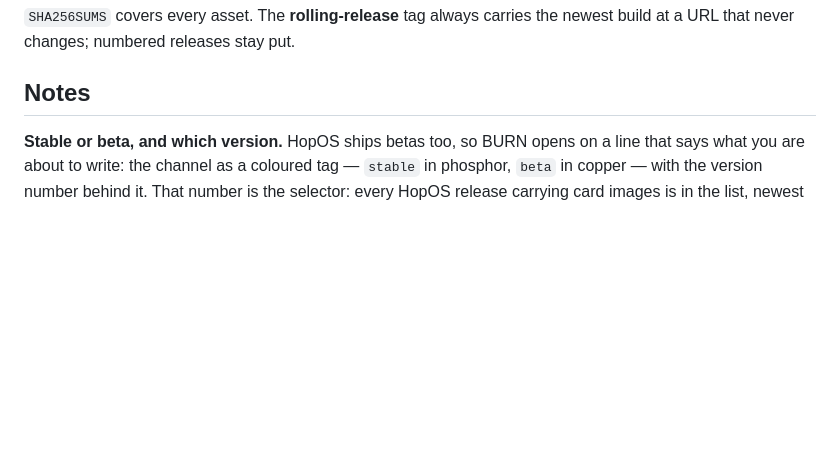
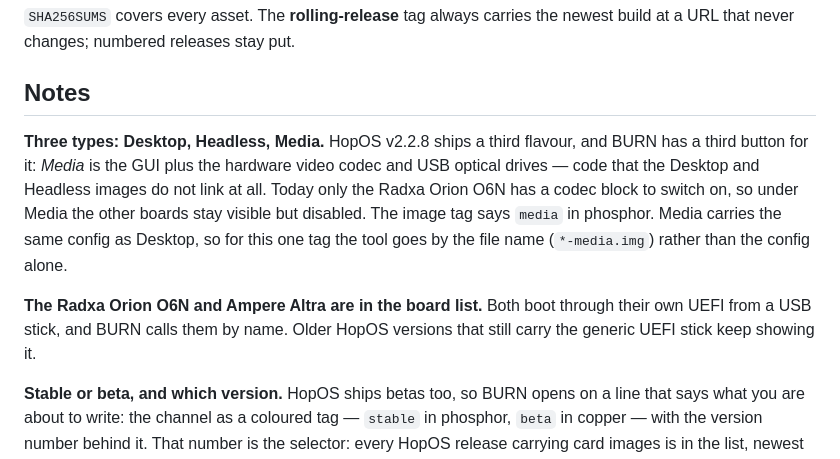
Before and after one commit to hop-os/hop-imager, a Markdown page: .github/release-notes.md, the part around the change. GitHub-like rendering; blank space fills up the shorter version.

```diff
--- a/.github/release-notes.md
+++ b/.github/release-notes.md
@@ -9,6 +9,10 @@ The desktop tool for [HopOS](https://gethop.org) nodes: **burn** a card, **confi
 `SHA256SUMS` covers every asset. The **rolling-release** tag always carries the newest build at a URL that never changes; numbered releases stay put.
 
 ## Notes
+
+**Three types: Desktop, Headless, Media.** HopOS v2.2.8 ships a third flavour, and BURN has a third button for it: *Media* is the GUI plus the hardware video codec and USB optical drives — code that the Desktop and Headless images do not link at all. Today only the Radxa Orion O6N has a codec block to switch on, so under Media the other boards stay visible but disabled. The image tag says `media` in phosphor. Media carries the same config as Desktop, so for this one tag the tool goes by the file name (`*-media.img`) rather than the config alone.
+
+**The Radxa Orion O6N and Ampere Altra are in the board list.** Both boot through their own UEFI from a USB stick, and BURN calls them by name. Older HopOS versions that still carry the generic UEFI stick keep showing it.
 
 **Stable or beta, and which version.** HopOS ships betas too, so BURN opens on a line that says what you are about to write: the channel as a coloured tag — `stable` in phosphor, `beta` in copper — with the version number behind it. That number is the selector: every HopOS release carrying card images is in the list, newest first, so going back to the version your other nodes run is one click. The tool starts on the newest **stable**; a beta is something you choose, not something that happens to you. `./hop-imager -releases` prints the same list without opening a window.
 
```
Also changed, not shown: README.md (+8 -6 lines), docs/burn.png, 4 other files.
